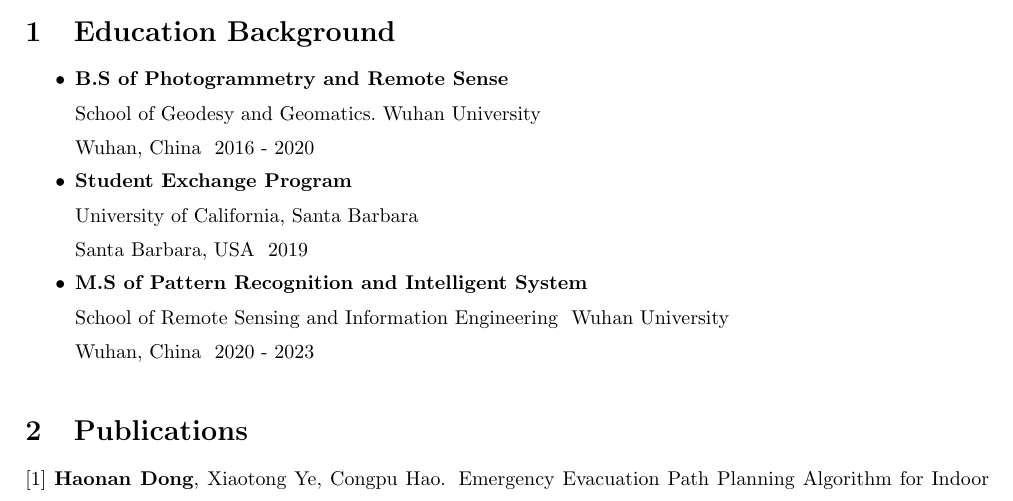
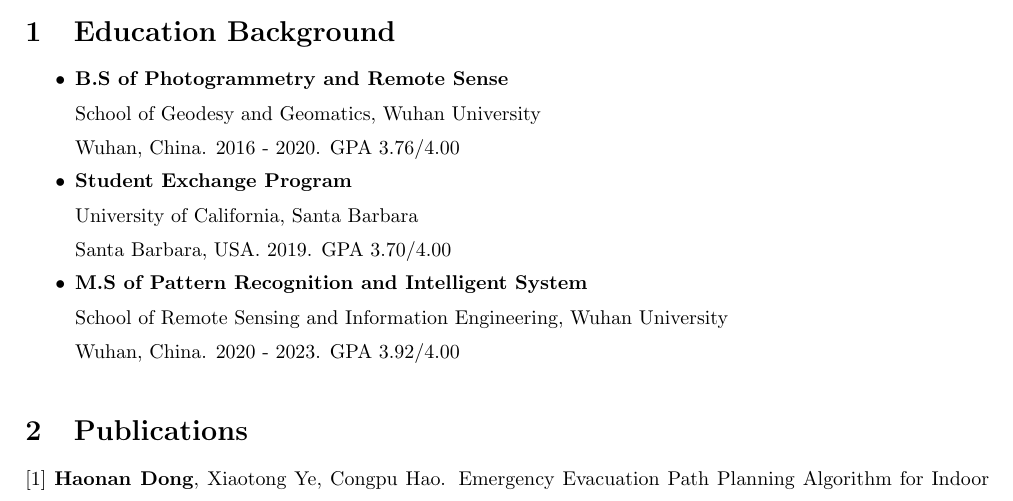
Before and after one commit to Haonan-DONG/Haonan-DONG.github.io, a LaTeX CV (cv/cv.tex): part of page 1 of 2, cut so that both start at the same text. Compiled offline with pdfLaTeX.

Commit message:
add GPA in my CV

```diff
--- a/cv/cv.tex
+++ b/cv/cv.tex
@@ -22,11 +22,11 @@
 \vspace{-0.5em}
 \begin{itemize}[itemsep = -0.5em,topsep = 0em]
       \item \textbf{B.S of Photogrammetry and Remote Sense}
-          \\\ School of Geodesy and Geomatics.\ Wuhan University\\ Wuhan, China\ \ 2016 - 2020
+            \\ School of Geodesy and Geomatics, Wuhan University\\ Wuhan, China. 2016 - 2020. GPA $3.76/4.00$
       \item \textbf{Student Exchange Program}
-          \\\ University of California, Santa Barbara\\ Santa Barbara, USA\ \ 2019
+            \\ University of California, Santa Barbara\\ Santa Barbara, USA. 2019. GPA $3.70/4.00$
       \item \textbf{M.S of Pattern Recognition and Intelligent System}
-          \\\ School of Remote Sensing and Information Engineering \ Wuhan University\\ Wuhan, China\ \ 2020 - 2023
+            \\ School of Remote Sensing and Information Engineering, Wuhan University\\ Wuhan, China. 2020 - 2023. GPA $3.92/4.00$
 \end{itemize}
 
 
```
Also changed, not shown: cv/cv.pdf, 2 other files. Lines whose indentation alone changed are shown as unchanged.
